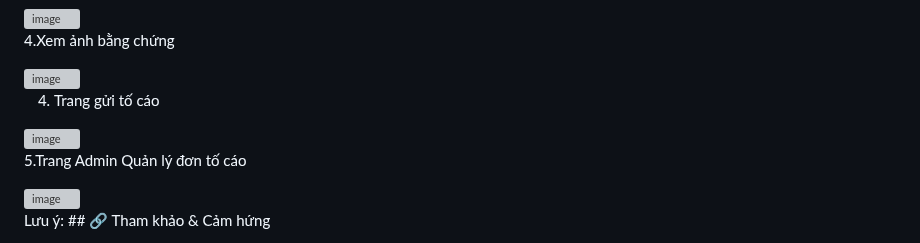
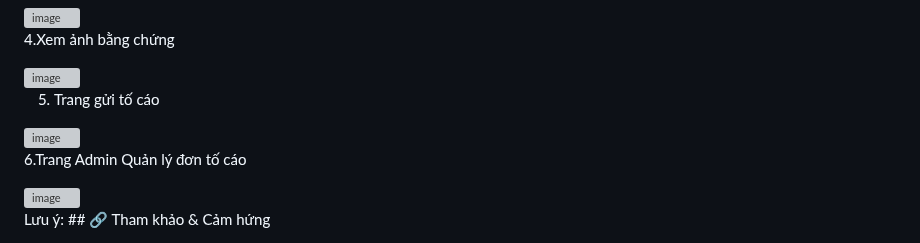
Before and after one commit to Tuan-Anh-3003/WEB-SCAM, a Markdown page: README.md, the part around the change. Drawn GitHub-style; grey boxes are pictures that could not be loaded.

```diff
--- a/README.md
+++ b/README.md
@@ -85,11 +85,11 @@ Bạn có thể mở file index.html trực tiếp bằng Live Server (cài tron
 
 <img width="1918" height="876" alt="image" src="https://github.com/user-attachments/assets/97966825-3e65-4b0f-a93e-e779ff3be756" />
 
-4. Trang gửi tố cáo
+5. Trang gửi tố cáo
 
 <img width="1893" height="891" alt="image" src="https://github.com/user-attachments/assets/d3dd17e4-fa78-446f-b914-047499c7be2a" />
 
-5.Trang Admin Quản lý  đơn tố cáo
+6.Trang Admin Quản lý  đơn tố cáo
 
 <img width="1904" height="876" alt="image" src="https://github.com/user-attachments/assets/0fb354d0-7bec-4142-831d-e6f8e41b6588" />
 
```
